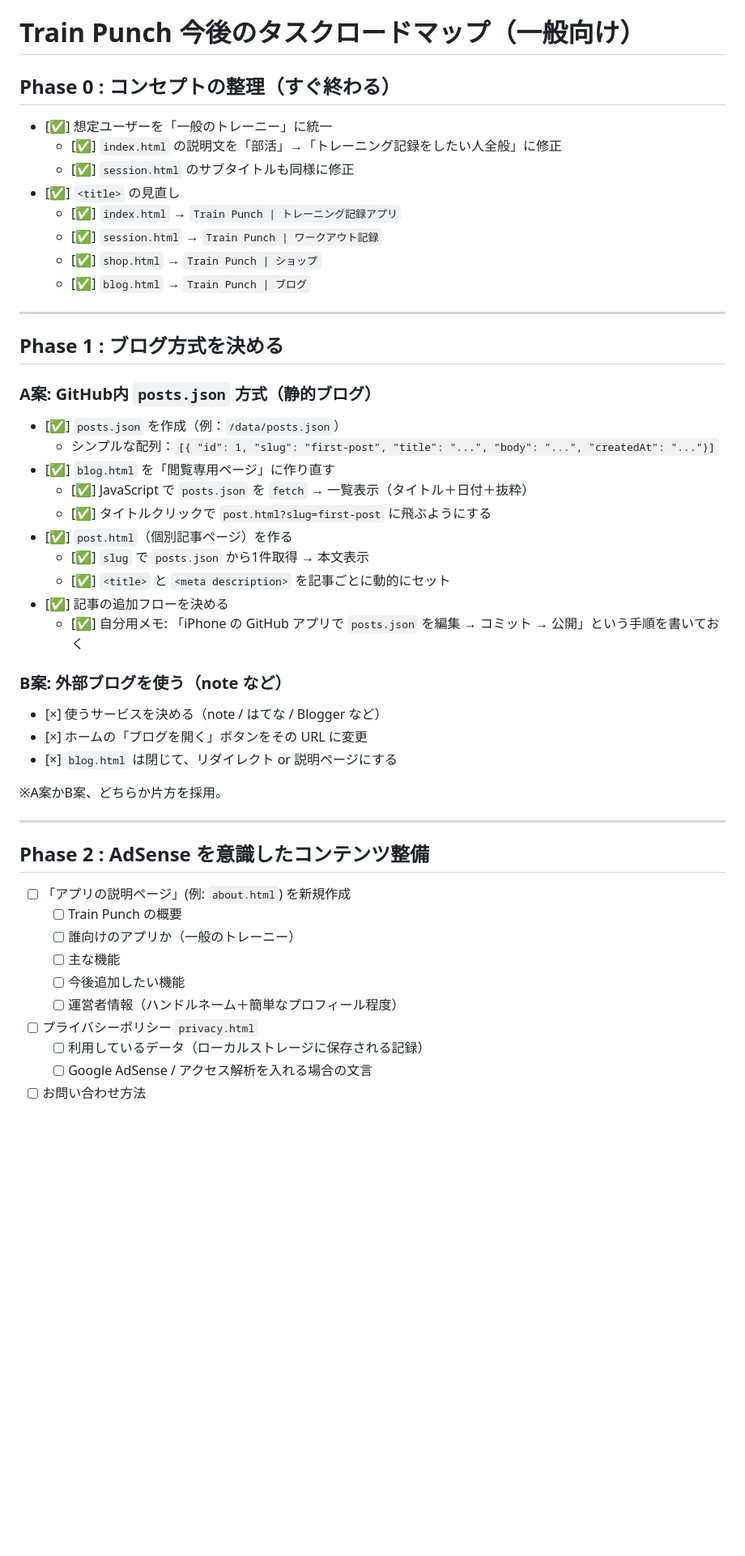
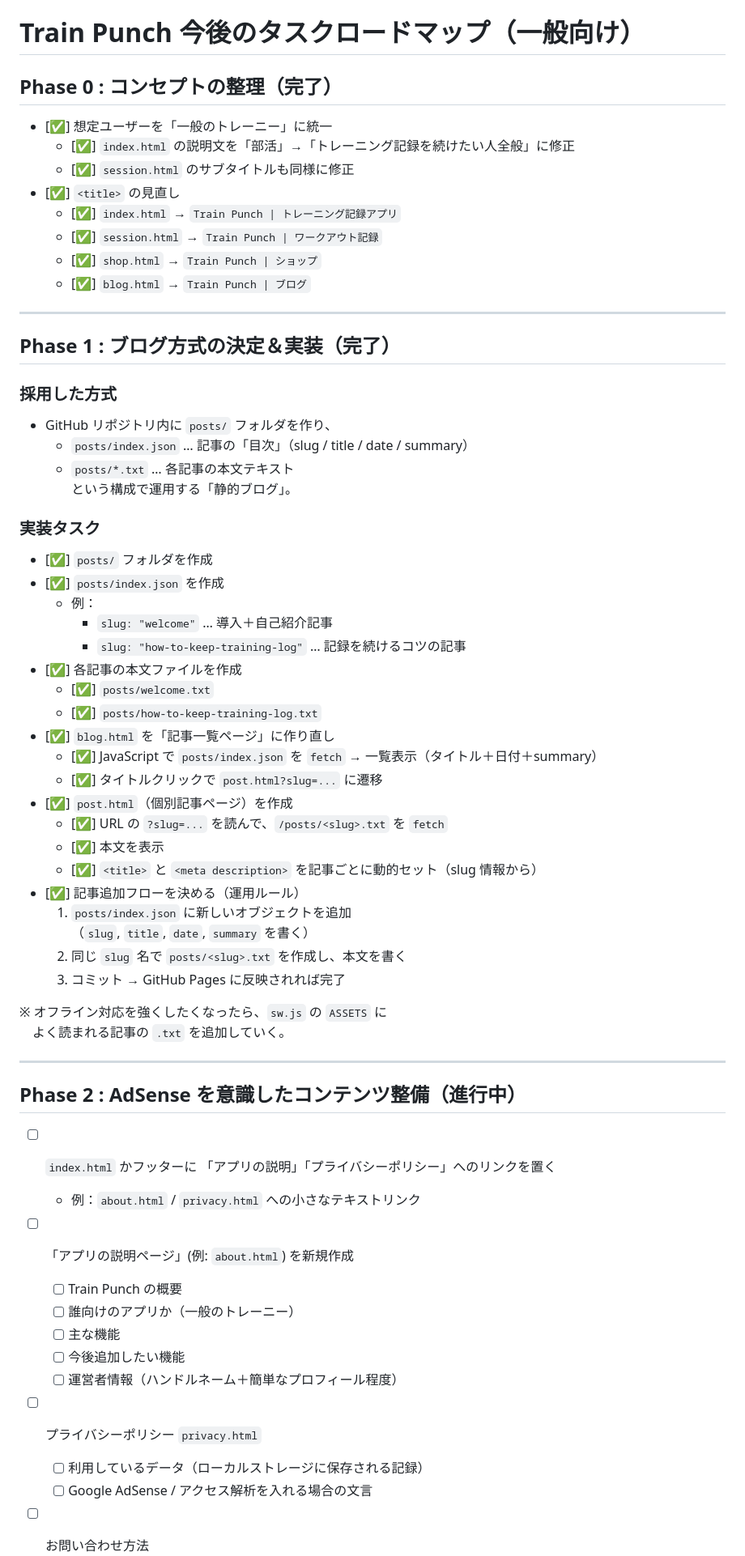
Before and after one commit to souchanchan0415-del/PWA-Traning, a Markdown page: ROADMAP.md, the part around one of its changes. Shown at 81% size. GitHub-like rendering; blank space fills up the shorter version.

Commit message:
ROADMAP.md を更新

```diff
--- a/ROADMAP.md
+++ b/ROADMAP.md
@@ -1,9 +1,9 @@
 # Train Punch 今後のタスクロードマップ（一般向け）
 
-## Phase 0 : コンセプトの整理（すぐ終わる）
+## Phase 0 : コンセプトの整理（完了）
 
 - [✅] 想定ユーザーを「一般のトレーニー」に統一
-  - [✅] `index.html` の説明文を「部活」→「トレーニング記録をしたい人全般」に修正
+  - [✅] `index.html` の説明文を「部活」→「トレーニング記録を続けたい人全般」に修正
   - [✅] `session.html` のサブタイトルも同様に修正
 - [✅] `<title>` の見直し
   - [✅] `index.html` → `Train Punch | トレーニング記録アプリ`
@@ -13,32 +13,47 @@
 
 ---
 
-## Phase 1 : ブログ方式を決める
+## Phase 1 : ブログ方式の決定＆実装（完了）
 
-### A案: GitHub内 `posts.json` 方式（静的ブログ）
+### 採用した方式
+- GitHub リポジトリ内に `posts/` フォルダを作り、
+  - `posts/index.json` … 記事の「目次」（slug / title / date / summary）
+  - `posts/*.txt` … 各記事の本文テキスト
+ という構成で運用する「静的ブログ」。
 
-- [✅] `posts.json` を作成（例：`/data/posts.json`）
-  - シンプルな配列：`[{ "id": 1, "slug": "first-post", "title": "...", "body": "...", "createdAt": "..."}]`
-- [✅] `blog.html` を「閲覧専用ページ」に作り直す
-  - [✅] JavaScript で `posts.json` を `fetch` → 一覧表示（タイトル＋日付＋抜粋）
-  - [✅] タイトルクリックで `post.html?slug=first-post` に飛ぶようにする
-- [✅] `post.html`（個別記事ページ）を作る
-  - [✅] `slug` で `posts.json` から1件取得 → 本文表示
-  - [✅] `<title>` と `<meta description>` を記事ごとに動的にセット
-- [✅] 記事の追加フローを決める
-  - [✅] 自分用メモ: 「iPhone の GitHub アプリで `posts.json` を編集 → コミット → 公開」という手順を書いておく
+### 実装タスク
 
-### B案: 外部ブログを使う（note など）
+- [✅] `posts/` フォルダを作成
+- [✅] `posts/index.json` を作成
+  - 例：
+    - `slug: "welcome"` … 導入＋自己紹介記事
+    - `slug: "how-to-keep-training-log"` … 記録を続けるコツの記事
+- [✅] 各記事の本文ファイルを作成
+  - [✅] `posts/welcome.txt`
+  - [✅] `posts/how-to-keep-training-log.txt`
+- [✅] `blog.html` を「記事一覧ページ」に作り直し
+  - [✅] JavaScript で `posts/index.json` を `fetch` → 一覧表示（タイトル＋日付＋summary）
+  - [✅] タイトルクリックで `post.html?slug=...` に遷移
+- [✅] `post.html`（個別記事ページ）を作成
+  - [✅] URL の `?slug=...` を読んで、`/posts/<slug>.txt` を `fetch`
+  - [✅] 本文を表示
+  - [✅] `<title>` と `<meta description>` を記事ごとに動的セット（slug 情報から）
+- [✅] 記事追加フローを決める（運用ルール）
+  1. `posts/index.json` に新しいオブジェクトを追加
+     （`slug`, `title`, `date`, `summary` を書く）
+  2. 同じ `slug` 名で `posts/<slug>.txt` を作成し、本文を書く
+  3. コミット → GitHub Pages に反映されれば完了
 
-- [×] 使うサービスを決める（note / はてな / Blogger など）
-- [×] ホームの「ブログを開く」ボタンをその URL に変更
-- [×] `blog.html` は閉じて、リダイレクト or 説明ページにする
-
-※A案かB案、どちらか片方を採用。
+※ オフライン対応を強くしたくなったら、`sw.js` の `ASSETS` に
+　よく読まれる記事の `.txt` を追加していく。
 
 ---
 
-## Phase 2 : AdSense を意識したコンテンツ整備
+## Phase 2 : AdSense を意識したコンテンツ整備（進行中）
+
+- [ ] `index.html` かフッターに
+      「アプリの説明」「プライバシーポリシー」へのリンクを置く
+  - 例：`about.html` / `privacy.html` への小さなテキストリンク
 
 - [ ] 「アプリの説明ページ」(例: `about.html`) を新規作成
   - [ ] Train Punch の概要
@@ -46,9 +61,11 @@
   - [ ] 主な機能
   - [ ] 今後追加したい機能
   - [ ] 運営者情報（ハンドルネーム＋簡単なプロフィール程度）
+
 - [ ] プライバシーポリシー `privacy.html`
   - [ ] 利用しているデータ（ローカルストレージに保存される記録）
   - [ ] Google AdSense / アクセス解析を入れる場合の文言
+
 - [ ] お問い合わせ方法
   - [ ] X のアカウント or メールアドレスなど、連絡手段を1つ書いておく
 
```
Also changed, not shown: other parts of ROADMAP.md (+13 -10 lines).
